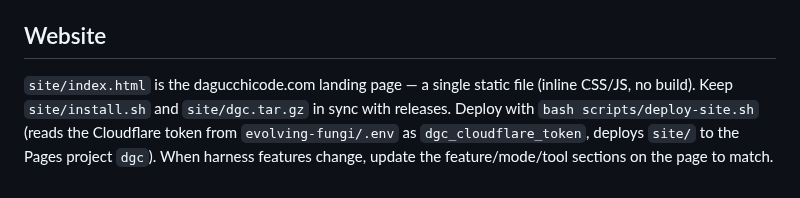
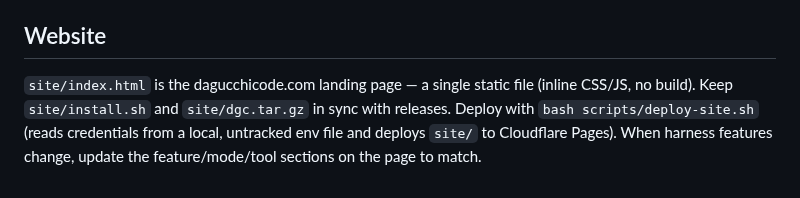
Before and after one commit to OpenPeach-ai/dgc, a Markdown page: AGENTS.md, the part around the change. Rendered like a GitHub page.

```diff
--- a/AGENTS.md
+++ b/AGENTS.md
@@ -41,4 +41,4 @@ python3 -m venv .venv && .venv/bin/pip install -e .
 
 ## Website
 
-`site/index.html` is the dagucchicode.com landing page — a single static file (inline CSS/JS, no build). Keep `site/install.sh` and `site/dgc.tar.gz` in sync with releases. Deploy with `bash scripts/deploy-site.sh` (reads the Cloudflare token from `evolving-fungi/.env` as `dgc_cloudflare_token`, deploys `site/` to the Pages project `dgc`). When harness features change, update the feature/mode/tool sections on the page to match.
+`site/index.html` is the dagucchicode.com landing page — a single static file (inline CSS/JS, no build). Keep `site/install.sh` and `site/dgc.tar.gz` in sync with releases. Deploy with `bash scripts/deploy-site.sh` (reads credentials from a local, untracked env file and deploys `site/` to Cloudflare Pages). When harness features change, update the feature/mode/tool sections on the page to match.
```
Also changed, not shown: README.md (+2 -0 lines), docs/screenshot.png (added), 1 other file.
